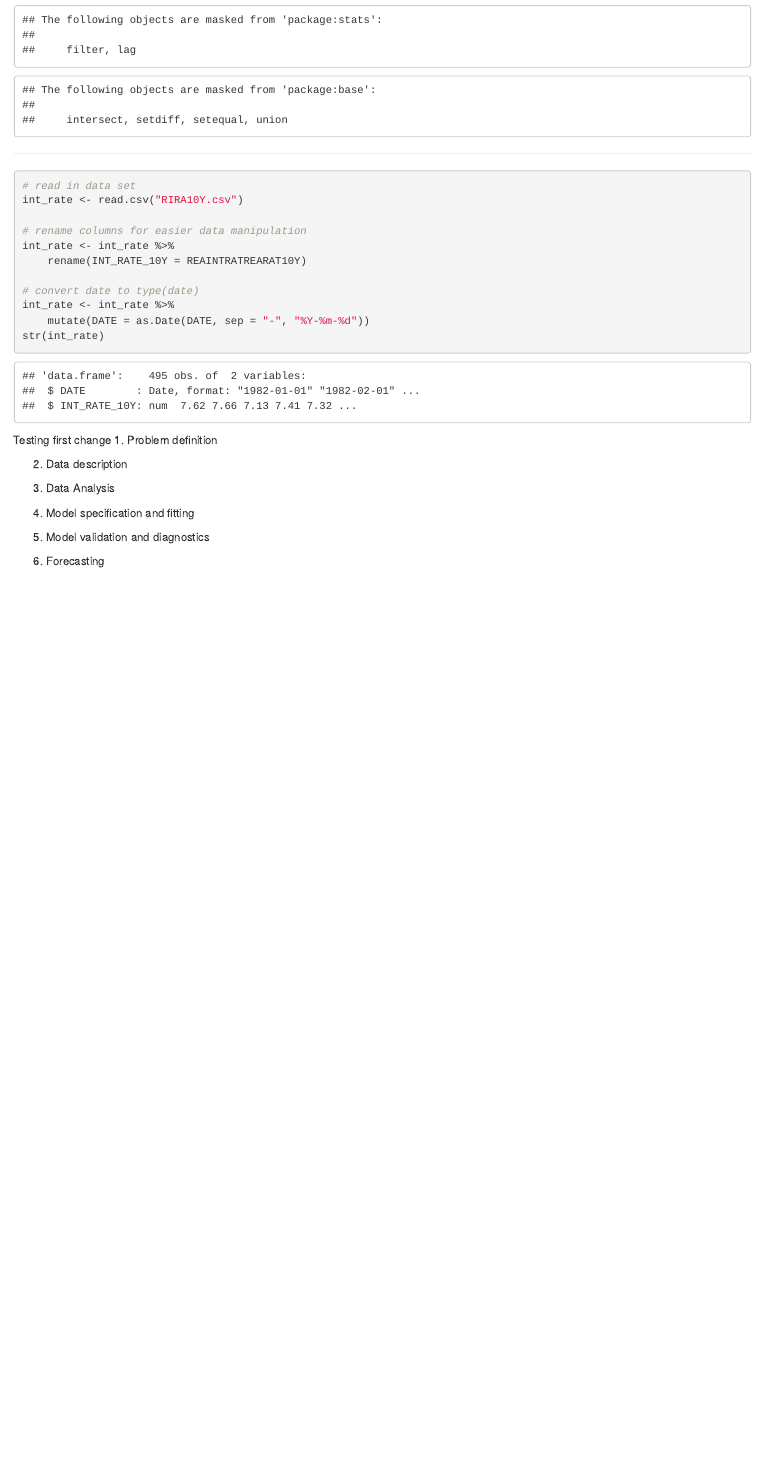
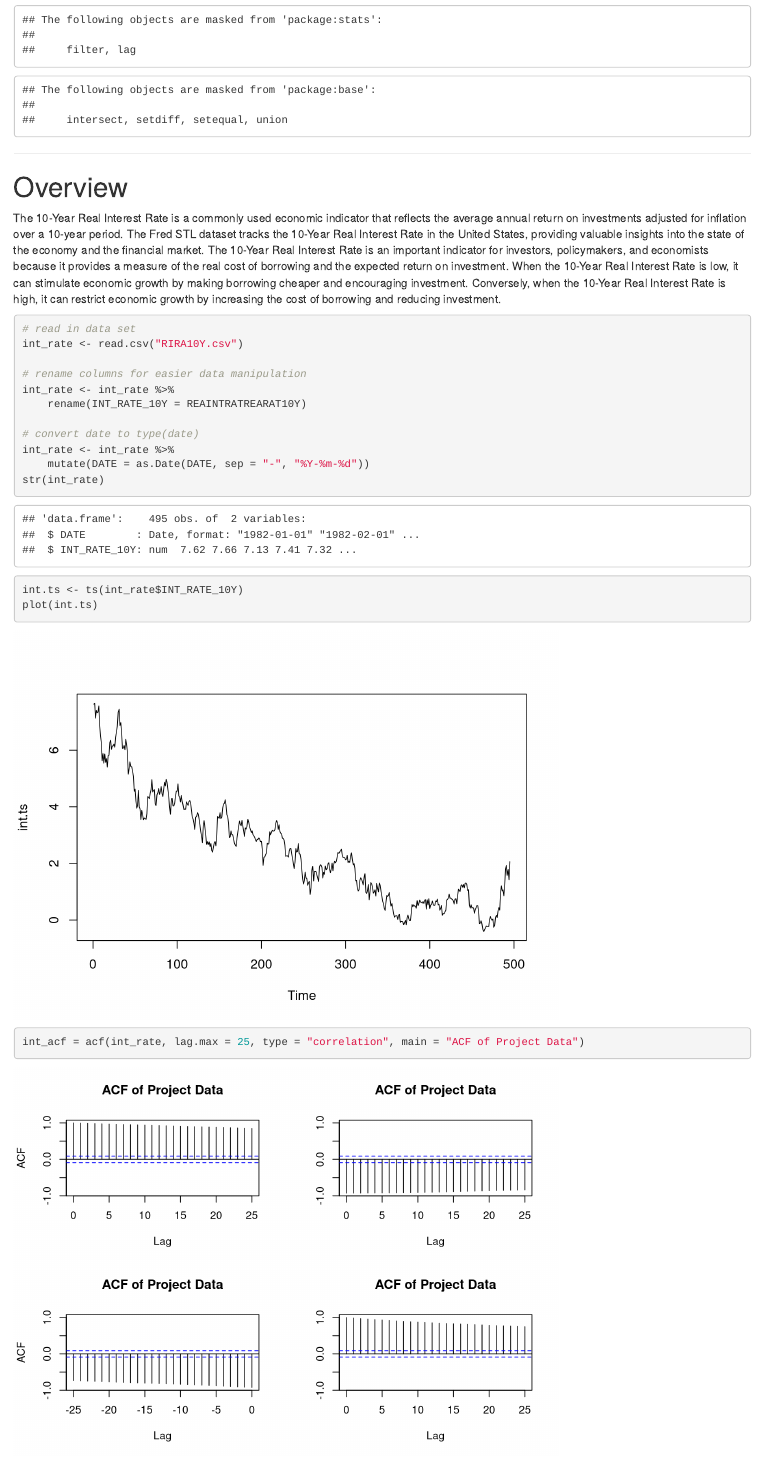
Before and after one commit to LoRose2/STAT_478_Project, an R Markdown document (project.Rmd): the page in a window 1100 px wide, from 430 px down. Rendered offline with R 4.5, knitr and Pandoc, with nearby package versions.

Commit message:
Zach code addition and overview

````diff
--- a/project.Rmd
+++ b/project.Rmd
@@ -24,6 +24,10 @@ library(dplyr)
 
 ---
 
+# Overview
+
+The 10-Year Real Interest Rate is a commonly used economic indicator that reflects the average annual return on investments adjusted for inflation over a 10-year period. The Fred STL dataset tracks the 10-Year Real Interest Rate in the United States, providing valuable insights into the state of the economy and the financial market. The 10-Year Real Interest Rate is an important indicator for investors, policymakers, and economists because it provides a measure of the real cost of borrowing and the expected return on investment. When the 10-Year Real Interest Rate is low, it can stimulate economic growth by making borrowing cheaper and encouraging investment. Conversely, when the 10-Year Real Interest Rate is high, it can restrict economic growth by increasing the cost of borrowing and reducing investment.
+
 ```{r}
 # read in data set
 int_rate <- read.csv("RIRA10Y.csv")
@@ -36,7 +40,12 @@ int_rate <- int_rate %>%
 int_rate <- int_rate %>%
     mutate(DATE = as.Date(DATE, sep="-", "%Y-%m-%d"))
 str(int_rate)
+
+int.ts <- ts(int_rate$INT_RATE_10Y)
+plot(int.ts)
+int_acf=acf(int_rate, lag.max=25,type="correlation",main="ACF of Project Data")
 ```
+
 Testing first change
 1. Problem definition
 
````
Also changed, not shown: project.pdf.
